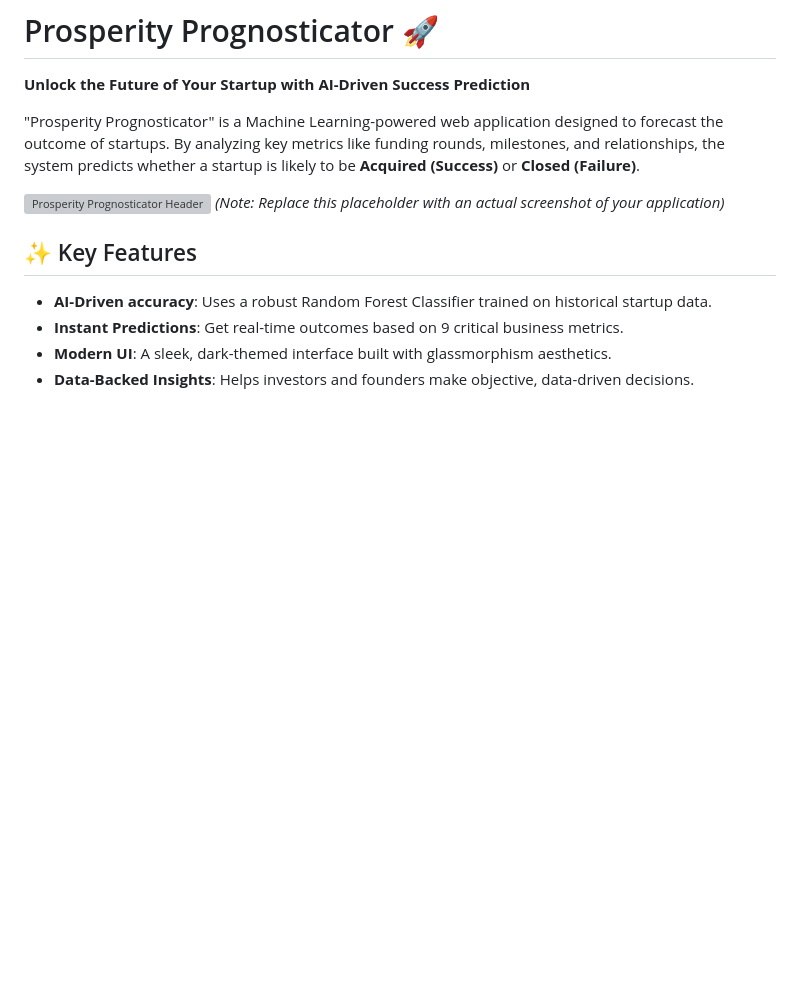
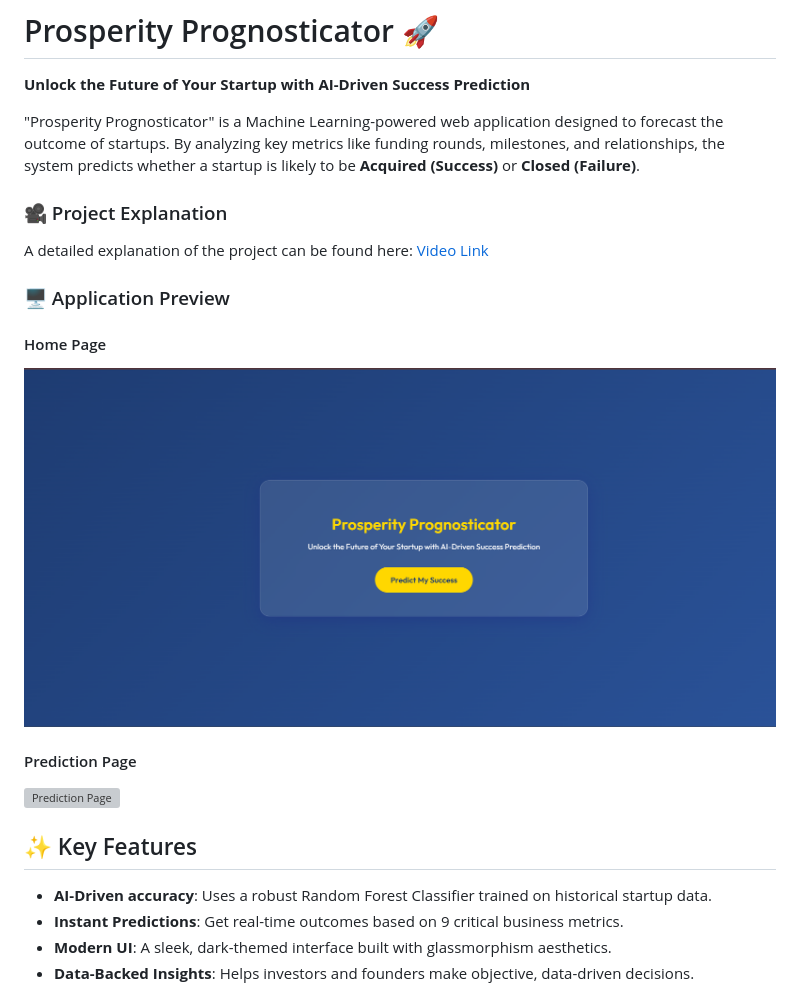
Before and after one commit to Susanth0258/Prosperity_Prognosticator, a Markdown page: README.md, the part around the change. GitHub-like rendering; pictures changed too: Demo1.png (added); blank space fills up the shorter version; grey boxes are pictures that could not be loaded.

Commit message:
Update README with video link and screenshots

```diff
--- a/README.md
+++ b/README.md
@@ -4,8 +4,16 @@
 
 "Prosperity Prognosticator" is a Machine Learning-powered web application designed to forecast the outcome of startups. By analyzing key metrics like funding rounds, milestones, and relationships, the system predicts whether a startup is likely to be **Acquired (Success)** or **Closed (Failure)**.
 
-![Prosperity Prognosticator Header](https://via.placeholder.com/800x400?text=Prosperity+Prognosticator+App+Preview)
-*(Note: Replace this placeholder with an actual screenshot of your application)*
+### 🎥 Project Explanation
+A detailed explanation of the project can be found here: [Video Link](https://drive.google.com/file/d/1OdxKfiZAaOgUnQ_qyyTu6PyjKRUxQdFa/view?usp=sharing)
+
+### 🖥️ Application Preview
+
+#### Home Page
+![Home Page](Demo1.png)
+
+#### Prediction Page
+![Prediction Page](Demo2.png)
 
 ## ✨ Key Features
 - **AI-Driven accuracy**: Uses a robust Random Forest Classifier trained on historical startup data.
```
